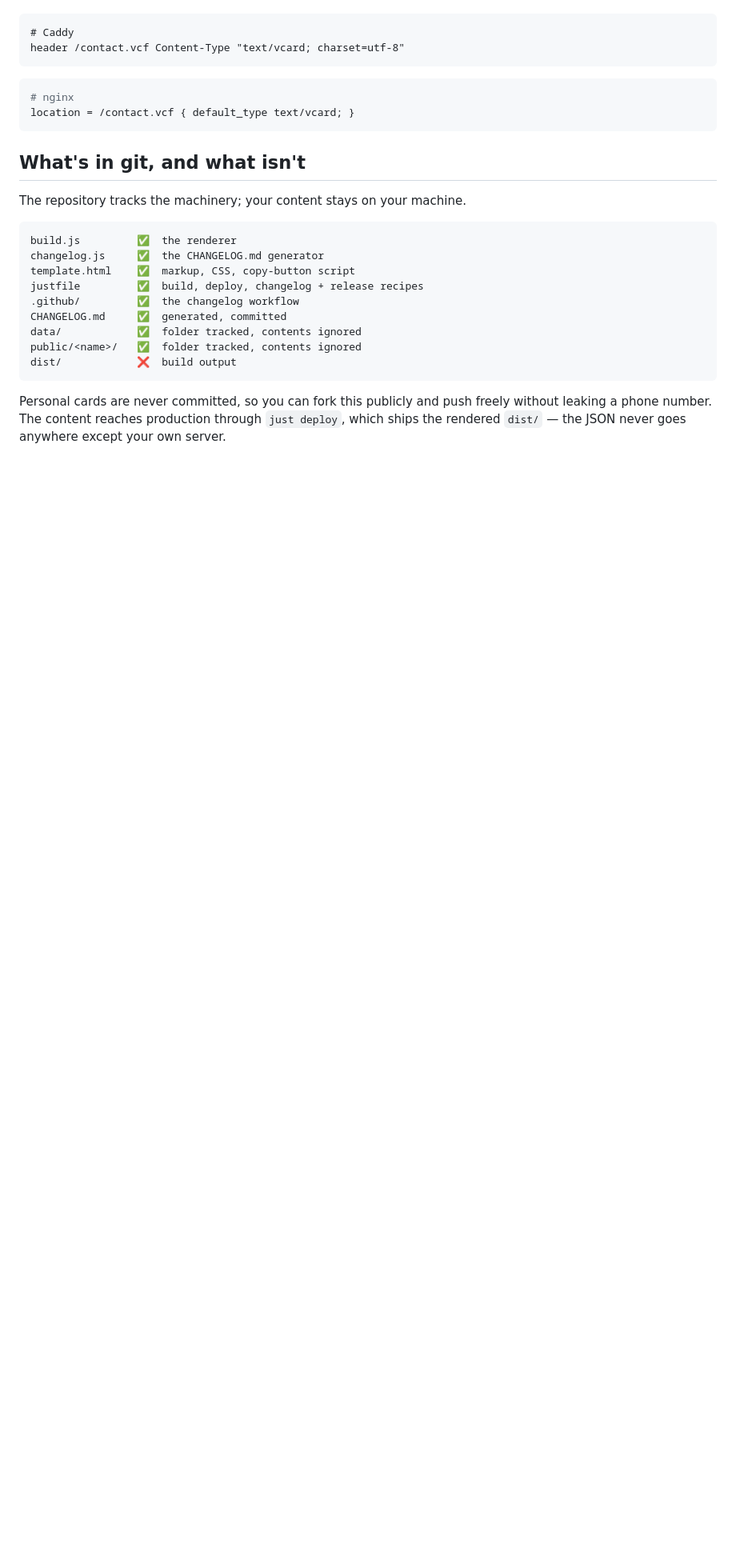
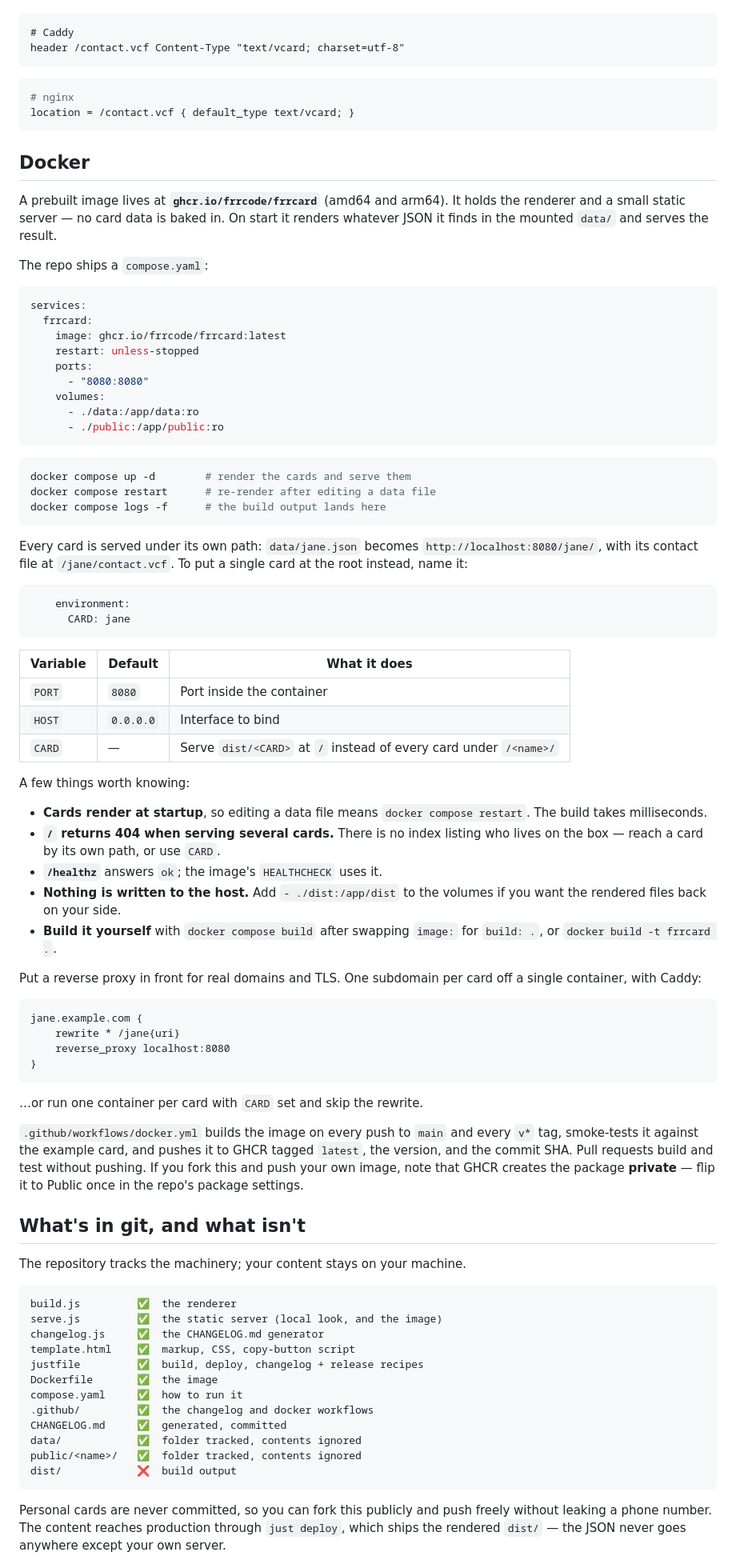
Before and after one commit to FrrCode/FrrCard, a Markdown page: README.md, the part around one of its changes. Shown at 80% size. Rendered like a GitHub page; blank space fills up the shorter version.

Commit message:
docs: document the Docker image and compose setup

````diff
--- a/README.md
+++ b/README.md
@@ -250,16 +251,90 @@ header /contact.vcf Content-Type "text/vcard; charset=utf-8"
 location = /contact.vcf { default_type text/vcard; }
 ```
 
+## Docker
+
+A prebuilt image lives at **`ghcr.io/frrcode/frrcard`** (amd64 and arm64). It
+holds the renderer and a small static server — no card data is baked in. On start
+it renders whatever JSON it finds in the mounted `data/` and serves the result.
+
+The repo ships a `compose.yaml`:
+
+```yaml
+services:
+  frrcard:
+    image: ghcr.io/frrcode/frrcard:latest
+    restart: unless-stopped
+    ports:
+      - "8080:8080"
+    volumes:
+      - ./data:/app/data:ro
+      - ./public:/app/public:ro
+```
+
+```bash
+docker compose up -d        # render the cards and serve them
+docker compose restart      # re-render after editing a data file
+docker compose logs -f      # the build output lands here
+```
+
+Every card is served under its own path: `data/jane.json` becomes
+`http://localhost:8080/jane/`, with its contact file at `/jane/contact.vcf`. To
+put a single card at the root instead, name it:
+
+```yaml
+    environment:
+      CARD: jane
+```
+
+| Variable | Default | What it does |
+|---|---|---|
+| `PORT` | `8080` | Port inside the container |
+| `HOST` | `0.0.0.0` | Interface to bind |
+| `CARD` | — | Serve `dist/<CARD>` at `/` instead of every card under `/<name>/` |
+
+A few things worth knowing:
+
+- **Cards render at startup**, so editing a data file means `docker compose
+  restart`. The build takes milliseconds.
+- **`/` returns 404 when serving several cards.** There is no index listing who
+  lives on the box — reach a card by its own path, or use `CARD`.
+- **`/healthz`** answers `ok`; the image's `HEALTHCHECK` uses it.
+- **Nothing is written to the host.** Add `- ./dist:/app/dist` to the volumes if
+  you want the rendered files back on your side.
+- **Build it yourself** with `docker compose build` after swapping `image:` for
+  `build: .`, or `docker build -t frrcard .`.
+
+Put a reverse proxy in front for real domains and TLS. One subdomain per card off
+a single container, with Caddy:
+
+```caddyfile
+jane.example.com {
+    rewrite * /jane{uri}
+    reverse_proxy localhost:8080
+}
+```
+
+…or run one container per card with `CARD` set and skip the rewrite.
+
+`.github/workflows/docker.yml` builds the image on every push to `main` and every
+`v*` tag, smoke-tests it against the example card, and pushes it to GHCR tagged
+`latest`, the version, and the commit SHA. Pull requests build and test without
+pushing. If you fork this and push your own image, note that GHCR creates the
+package **private** — flip it to Public once in the repo's package settings.
+
 ## What's in git, and what isn't
 
 The repository tracks the machinery; your content stays on your machine.
 
 ```
 build.js         ✅  the renderer
+serve.js         ✅  the static server (local look, and the image)
 changelog.js     ✅  the CHANGELOG.md generator
 template.html    ✅  markup, CSS, copy-button script
 justfile         ✅  build, deploy, changelog + release recipes
-.github/         ✅  the changelog workflow
+Dockerfile       ✅  the image
+compose.yaml     ✅  how to run it
+.github/         ✅  the changelog and docker workflows
 CHANGELOG.md     ✅  generated, committed
 data/            ✅  folder tracked, contents ignored
 public/<name>/   ✅  folder tracked, contents ignored
````
Also changed, not shown: other parts of README.md (+2 -1 lines).
